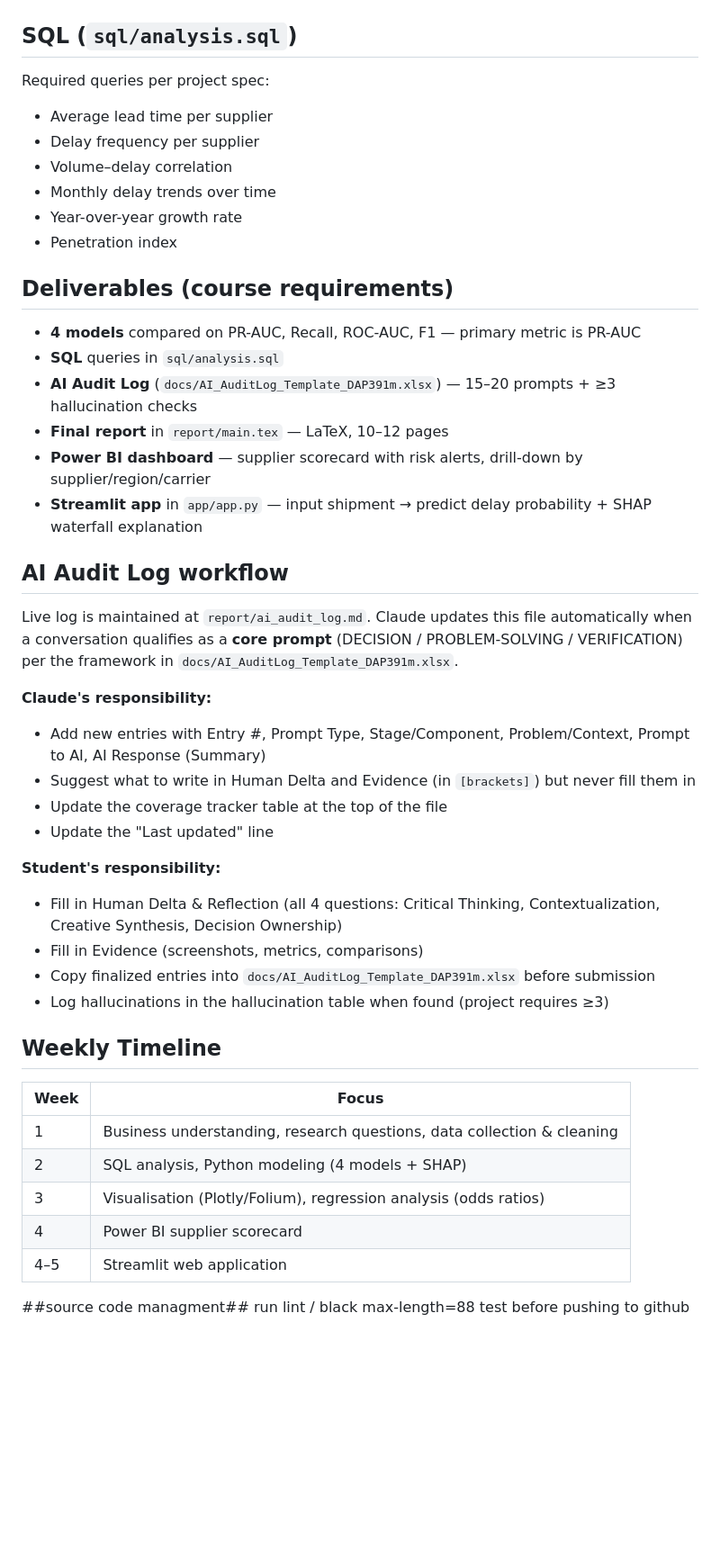
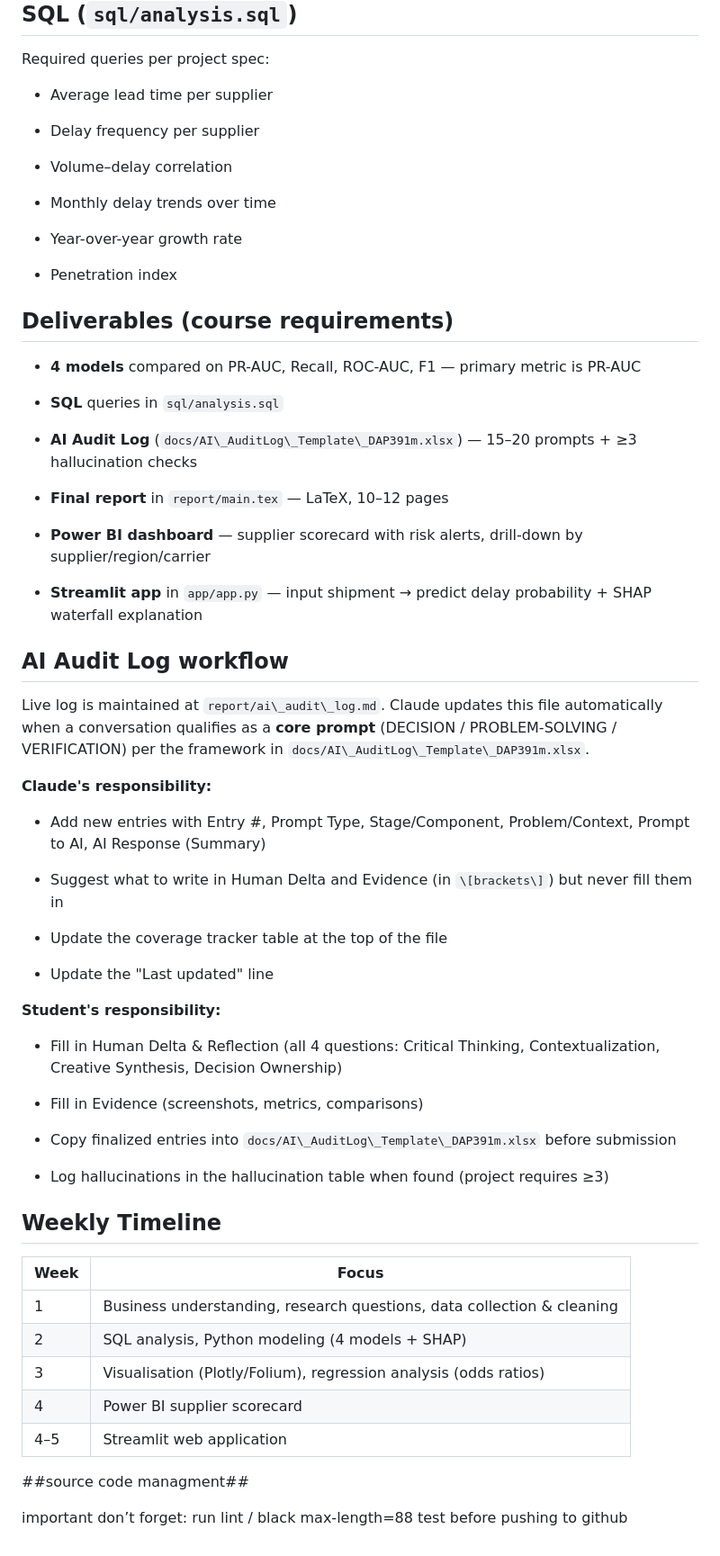
Before and after one commit to its-dreOwO/DAP, a Markdown page: CLAUDE.md, the part around one of its changes. Shown at 90% size. GitHub-like rendering; blank space fills up the shorter version.

```diff
--- a/CLAUDE.md
+++ b/CLAUDE.md
@@ -104,42 +115,60 @@ Required queries per project spec:
 - Volume–delay correlation
+
 - Monthly delay trends over time
+
 - Year-over-year growth rate
+
 - Penetration index
 
 ## Deliverables (course requirements)
 
 - **4 models** compared on PR-AUC, Recall, ROC-AUC, F1 — primary metric is PR-AUC
+
 - **SQL** queries in `sql/analysis.sql`
-- **AI Audit Log** (`docs/AI_AuditLog_Template_DAP391m.xlsx`) — 15–20 prompts + ≥3 hallucination checks
+
+- **AI Audit Log** (`docs/AI\_AuditLog\_Template\_DAP391m.xlsx`) — 15–20 prompts + ≥3 hallucination checks
+
 - **Final report** in `report/main.tex` — LaTeX, 10–12 pages
+
 - **Power BI dashboard** — supplier scorecard with risk alerts, drill-down by supplier/region/carrier
+
 - **Streamlit app** in `app/app.py` — input shipment → predict delay probability + SHAP waterfall explanation
 
 ## AI Audit Log workflow
 
-Live log is maintained at `report/ai_audit_log.md`. Claude updates this file automatically when a conversation qualifies as a **core prompt** (DECISION / PROBLEM-SOLVING / VERIFICATION) per the framework in `docs/AI_AuditLog_Template_DAP391m.xlsx`.
+Live log is maintained at `report/ai\_audit\_log.md`. Claude updates this file automatically when a conversation qualifies as a **core prompt** (DECISION / PROBLEM-SOLVING / VERIFICATION) per the framework in `docs/AI\_AuditLog\_Template\_DAP391m.xlsx`.
 
 **Claude's responsibility:**
-- Add new entries with Entry #, Prompt Type, Stage/Component, Problem/Context, Prompt to AI, AI Response (Summary)
-- Suggest what to write in Human Delta and Evidence (in `[brackets]`) but never fill them in
+
+- Add new entries with Entry \#, Prompt Type, Stage/Component, Problem/Context, Prompt to AI, AI Response (Summary)
+
+- Suggest what to write in Human Delta and Evidence (in `\[brackets\]`) but never fill them in
+
 - Update the coverage tracker table at the top of the file
+
 - Update the "Last updated" line
 
 **Student's responsibility:**
+
 - Fill in Human Delta & Reflection (all 4 questions: Critical Thinking, Contextualization, Creative Synthesis, Decision Ownership)
+
 - Fill in Evidence (screenshots, metrics, comparisons)
-- Copy finalized entries into `docs/AI_AuditLog_Template_DAP391m.xlsx` before submission
+
+- Copy finalized entries into `docs/AI\_AuditLog\_Template\_DAP391m.xlsx` before submission
+
 - Log hallucinations in the hallucination table when found (project requires ≥3)
 
 ## Weekly Timeline
 
 | Week | Focus |
-|---|---|
+| - | - |
 | 1 | Business understanding, research questions, data collection & cleaning |
 | 2 | SQL analysis, Python modeling (4 models + SHAP) |
 | 3 | Visualisation (Plotly/Folium), regression analysis (odds ratios) |
 | 4 | Power BI supplier scorecard |
 | 4–5 | Streamlit web application |
 
-##source code managment##
-run lint / black max-length=88  test before pushing to github
+
+\#\#source code managment\#\#
+
+important don’t forget: run lint / black max-length=88  test before pushing to github
```
Also changed, not shown: other parts of CLAUDE.md (+59 -48 lines), AGENTS.md (deleted, +0 -67 lines).
